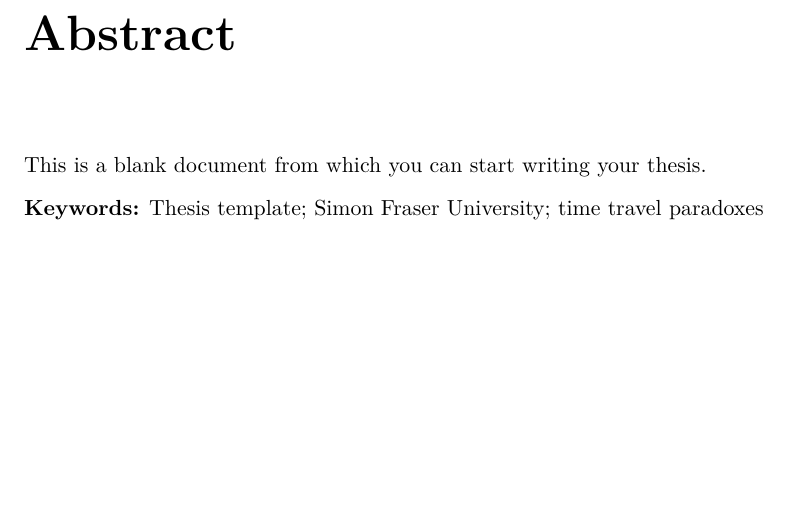
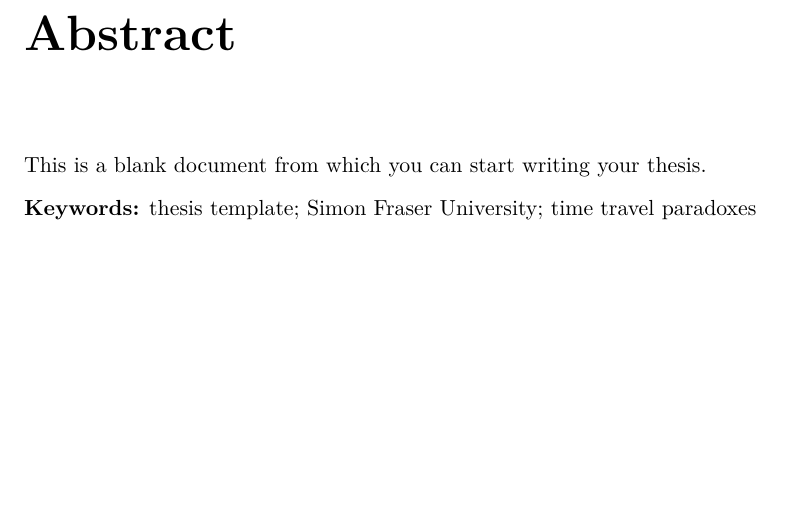
Before and after one commit to rchurchley/sfuthesis, a LaTeX thesis (template.tex): part of page 3 of 11, cut so that both start at the same text. Compiled offline with pdfLaTeX.

Commit message:
Un-capitalize keyword string

```diff
--- a/template.tex
+++ b/template.tex
@@ -14,7 +14,7 @@
 \semester{Fall 2015}
 \date{1 September 2015}
 
-\keywords{Thesis template; Simon Fraser University; time travel paradoxes}
+\keywords{thesis template; Simon Fraser University; time travel paradoxes}
 
 \committee{%
 	\chair{Pamela Isely}{Professor}
```
